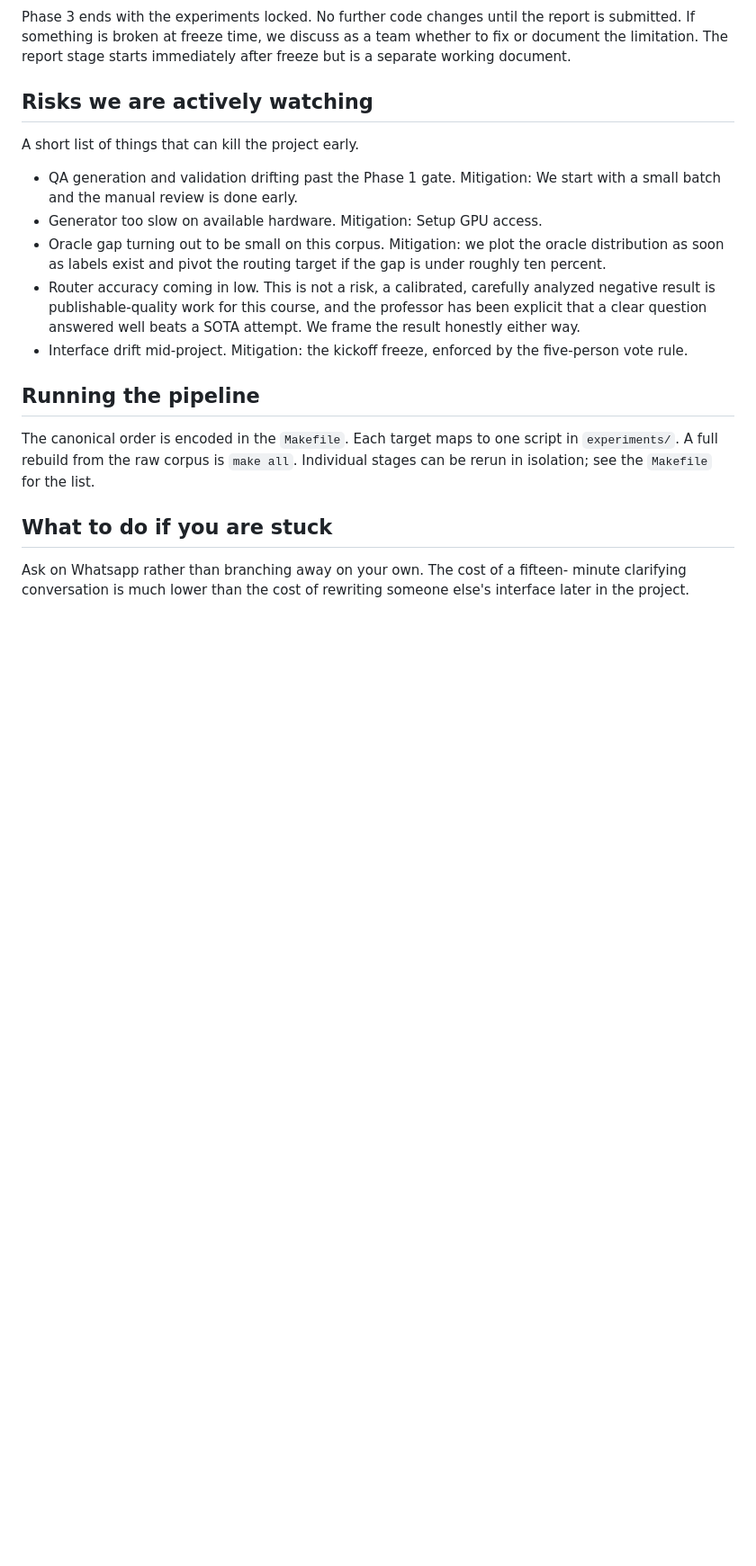
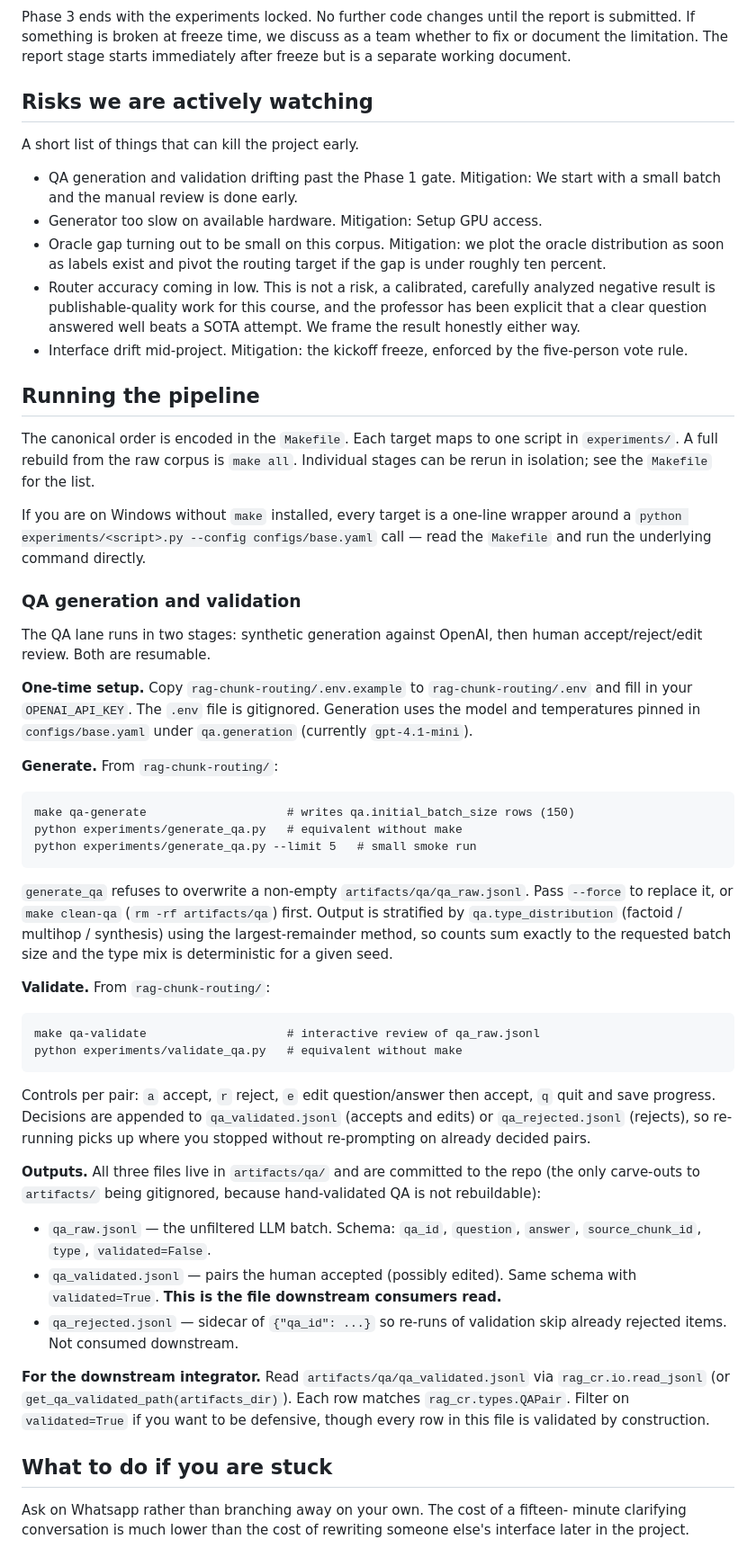
Before and after one commit to LucasCaravelli/ML-Project, a Markdown page: README.md, the part around the change. Shown at 90% size. GitHub-like rendering; blank space fills up the shorter version.

Commit message:
README: document the QA generation + validation lane

````diff
--- a/README.md
+++ b/README.md
@@ -165,6 +165,65 @@ The canonical order is encoded in the `Makefile`. Each target maps to one
 script in `experiments/`. A full rebuild from the raw corpus is `make all`.
 Individual stages can be rerun in isolation; see the `Makefile` for the list.
 
+If you are on Windows without `make` installed, every target is a one-line
+wrapper around a `python experiments/<script>.py --config configs/base.yaml`
+call — read the `Makefile` and run the underlying command directly.
+
+### QA generation and validation
+
+The QA lane runs in two stages: synthetic generation against OpenAI, then
+human accept/reject/edit review. Both are resumable.
+
+**One-time setup.** Copy `rag-chunk-routing/.env.example` to
+`rag-chunk-routing/.env` and fill in your `OPENAI_API_KEY`. The `.env` file
+is gitignored. Generation uses the model and temperatures pinned in
+`configs/base.yaml` under `qa.generation` (currently `gpt-4.1-mini`).
+
+**Generate.** From `rag-chunk-routing/`:
+
+```
+make qa-generate                    # writes qa.initial_batch_size rows (150)
+python experiments/generate_qa.py   # equivalent without make
+python experiments/generate_qa.py --limit 5   # small smoke run
+```
+
+`generate_qa` refuses to overwrite a non-empty `artifacts/qa/qa_raw.jsonl`.
+Pass `--force` to replace it, or `make clean-qa` (`rm -rf artifacts/qa`)
+first. Output is stratified by `qa.type_distribution` (factoid / multihop /
+synthesis) using the largest-remainder method, so counts sum exactly to the
+requested batch size and the type mix is deterministic for a given seed.
+
+**Validate.** From `rag-chunk-routing/`:
+
+```
+make qa-validate                    # interactive review of qa_raw.jsonl
+python experiments/validate_qa.py   # equivalent without make
+```
+
+Controls per pair: `a` accept, `r` reject, `e` edit question/answer then
+accept, `q` quit and save progress. Decisions are appended to
+`qa_validated.jsonl` (accepts and edits) or `qa_rejected.jsonl` (rejects),
+so re-running picks up where you stopped without re-prompting on already
+decided pairs.
+
+**Outputs.** All three files live in `artifacts/qa/` and are committed to
+the repo (the only carve-outs to `artifacts/` being gitignored, because
+hand-validated QA is not rebuildable):
+
+- `qa_raw.jsonl` — the unfiltered LLM batch. Schema: `qa_id`, `question`,
+  `answer`, `source_chunk_id`, `type`, `validated=False`.
+- `qa_validated.jsonl` — pairs the human accepted (possibly edited). Same
+  schema with `validated=True`. **This is the file downstream consumers
+  read.**
+- `qa_rejected.jsonl` — sidecar of `{"qa_id": ...}` so re-runs of validation
+  skip already rejected items. Not consumed downstream.
+
+**For the downstream integrator.** Read `artifacts/qa/qa_validated.jsonl`
+via `rag_cr.io.read_jsonl` (or `get_qa_validated_path(artifacts_dir)`).
+Each row matches `rag_cr.types.QAPair`. Filter on `validated=True` if you
+want to be defensive, though every row in this file is validated by
+construction.
+
 ## What to do if you are stuck
 
 Ask on Whatsapp rather than branching away on your own. The cost of a fifteen-
````
